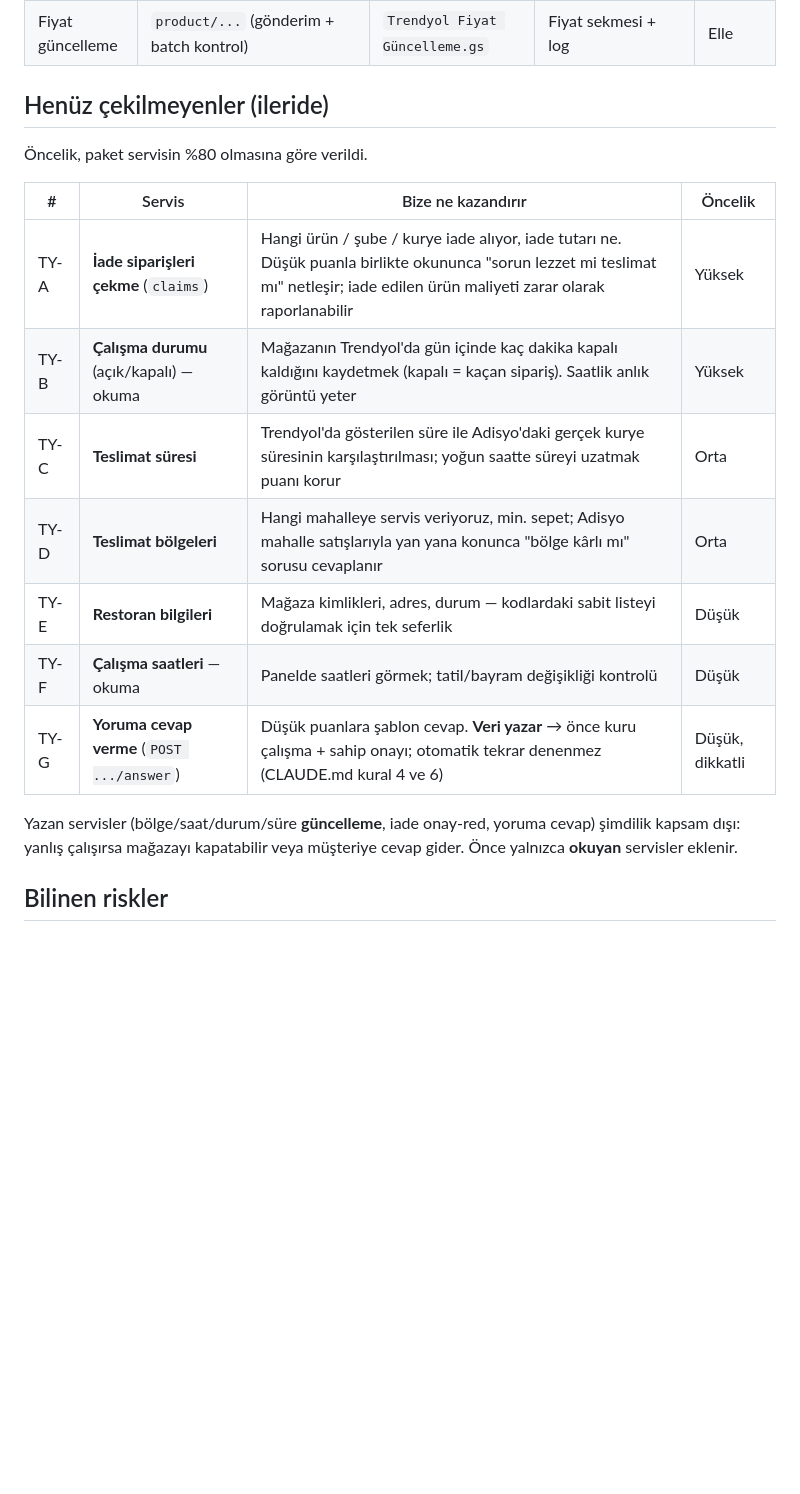
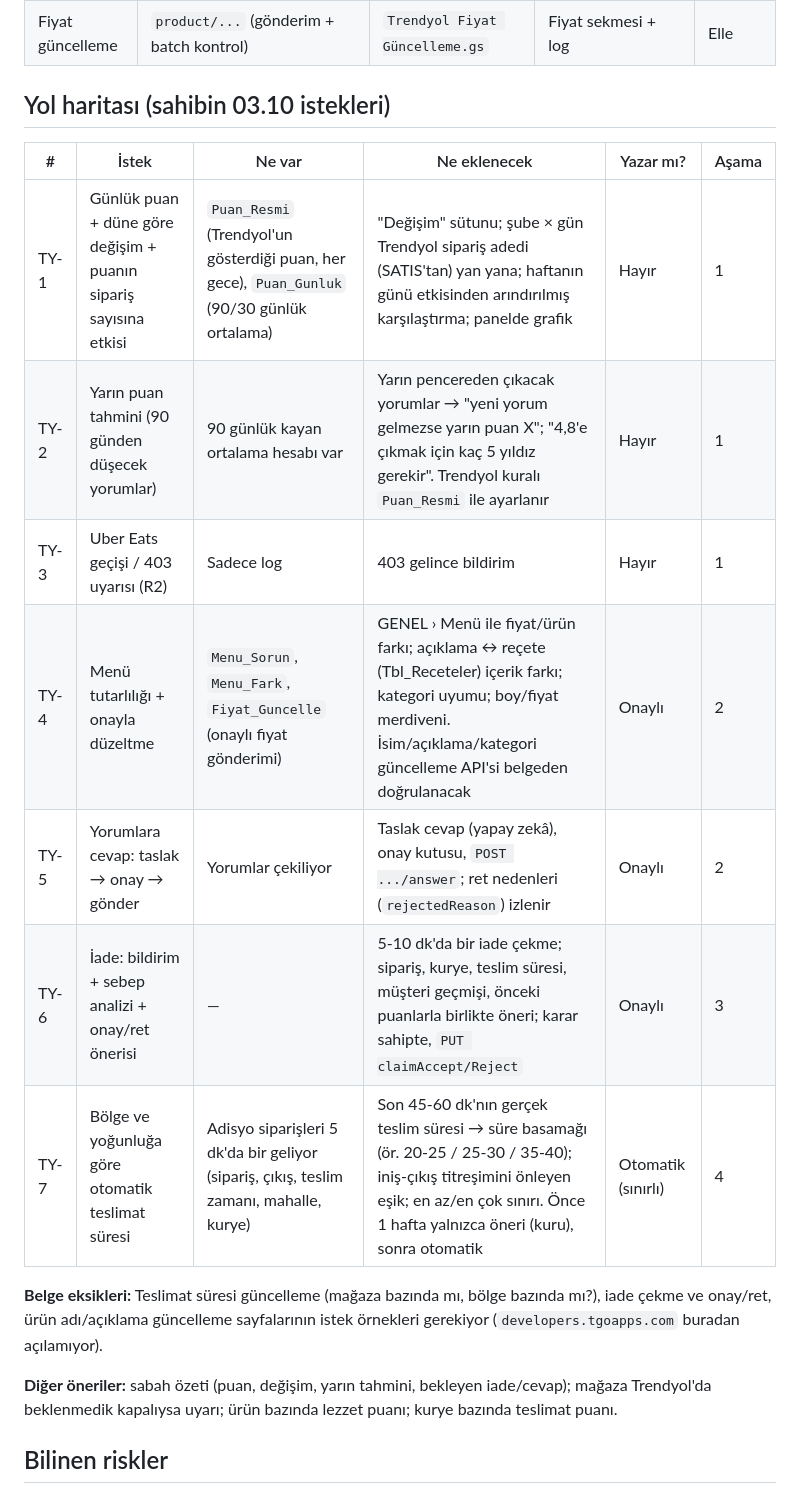
Before and after one commit to mertharman-dotcom/a-ajandepos-, a Markdown page: docs/trendyol-api.md, the part around the change. GitHub-like rendering; blank space fills up the shorter version.

Commit message:
Trendyol yol haritası: TY-1..TY-7 (puan takibi, tahmin, menü, cevap, iade, teslimat süresi)
Co-Authored-By: Claude Opus 5.5 <noreply@anthropic.com>
Claude-Session: https://claude.ai/code/session_015xfog4AsaGYyGnAHwRQipe

```diff
--- a/docs/trendyol-api.md
+++ b/docs/trendyol-api.md
@@ -14,22 +14,24 @@ kimlikle gider.
 | Menü (ürün, açıklama, fiyat) | `GET product/.../products` | `Trendyol Menü Cekme.gs › menuCek` | Menu_Ham, Menu_Sorun, Menu_Fark | Her gece 03:30 |
 | Fiyat güncelleme | `product/...` (gönderim + batch kontrol) | `Trendyol Fiyat Güncelleme.gs` | Fiyat sekmesi + log | Elle |
 
-## Henüz çekilmeyenler (ileride)
+## Yol haritası (sahibin 03.10 istekleri)
 
-Öncelik, paket servisin %80 olmasına göre verildi.
+| # | İstek | Ne var | Ne eklenecek | Yazar mı? | Aşama |
+|---|---|---|---|---|---|
+| TY-1 | Günlük puan + düne göre değişim + puanın sipariş sayısına etkisi | `Puan_Resmi` (Trendyol'un gösterdiği puan, her gece), `Puan_Gunluk` (90/30 günlük ortalama) | "Değişim" sütunu; şube × gün Trendyol sipariş adedi (SATIS'tan) yan yana; haftanın günü etkisinden arındırılmış karşılaştırma; panelde grafik | Hayır | 1 |
+| TY-2 | Yarın puan tahmini (90 günden düşecek yorumlar) | 90 günlük kayan ortalama hesabı var | Yarın pencereden çıkacak yorumlar → "yeni yorum gelmezse yarın puan X"; "4,8'e çıkmak için kaç 5 yıldız gerekir". Trendyol kuralı `Puan_Resmi` ile ayarlanır | Hayır | 1 |
+| TY-3 | Uber Eats geçişi / 403 uyarısı (R2) | Sadece log | 403 gelince bildirim | Hayır | 1 |
+| TY-4 | Menü tutarlılığı + onayla düzeltme | `Menu_Sorun`, `Menu_Fark`, `Fiyat_Guncelle` (onaylı fiyat gönderimi) | GENEL › Menü ile fiyat/ürün farkı; açıklama ↔ reçete (Tbl_Receteler) içerik farkı; kategori uyumu; boy/fiyat merdiveni. İsim/açıklama/kategori güncelleme API'si belgeden doğrulanacak | Onaylı | 2 |
+| TY-5 | Yorumlara cevap: taslak → onay → gönder | Yorumlar çekiliyor | Taslak cevap (yapay zekâ), onay kutusu, `POST .../answer`; ret nedenleri (`rejectedReason`) izlenir | Onaylı | 2 |
+| TY-6 | İade: bildirim + sebep analizi + onay/ret önerisi | — | 5-10 dk'da bir iade çekme; sipariş, kurye, teslim süresi, müşteri geçmişi, önceki puanlarla birlikte öneri; karar sahipte, `PUT claimAccept/Reject` | Onaylı | 3 |
+| TY-7 | Bölge ve yoğunluğa göre otomatik teslimat süresi | Adisyo siparişleri 5 dk'da bir geliyor (sipariş, çıkış, teslim zamanı, mahalle, kurye) | Son 45-60 dk'nın gerçek teslim süresi → süre basamağı (ör. 20-25 / 25-30 / 35-40); iniş-çıkış titreşimini önleyen eşik; en az/en çok sınırı. Önce 1 hafta yalnızca öneri (kuru), sonra otomatik | Otomatik (sınırlı) | 4 |
 
-| # | Servis | Bize ne kazandırır | Öncelik |
-|---|---|---|---|
-| TY-A | **İade siparişleri çekme** (`claims`) | Hangi ürün / şube / kurye iade alıyor, iade tutarı ne. Düşük puanla birlikte okununca "sorun lezzet mi teslimat mı" netleşir; iade edilen ürün maliyeti zarar olarak raporlanabilir | Yüksek |
-| TY-B | **Çalışma durumu** (açık/kapalı) — okuma | Mağazanın Trendyol'da gün içinde kaç dakika kapalı kaldığını kaydetmek (kapalı = kaçan sipariş). Saatlik anlık görüntü yeter | Yüksek |
-| TY-C | **Teslimat süresi** | Trendyol'da gösterilen süre ile Adisyo'daki gerçek kurye süresinin karşılaştırılması; yoğun saatte süreyi uzatmak puanı korur | Orta |
-| TY-D | **Teslimat bölgeleri** | Hangi mahalleye servis veriyoruz, min. sepet; Adisyo mahalle satışlarıyla yan yana konunca "bölge kârlı mı" sorusu cevaplanır | Orta |
-| TY-E | **Restoran bilgileri** | Mağaza kimlikleri, adres, durum — kodlardaki sabit listeyi doğrulamak için tek seferlik | Düşük |
-| TY-F | **Çalışma saatleri** — okuma | Panelde saatleri görmek; tatil/bayram değişikliği kontrolü | Düşük |
-| TY-G | **Yoruma cevap verme** (`POST .../answer`) | Düşük puanlara şablon cevap. **Veri yazar** → önce kuru çalışma + sahip onayı; otomatik tekrar denenmez (CLAUDE.md kural 4 ve 6) | Düşük, dikkatli |
+**Belge eksikleri:** Teslimat süresi güncelleme (mağaza bazında mı, bölge bazında mı?), iade çekme ve
+onay/ret, ürün adı/açıklama güncelleme sayfalarının istek örnekleri gerekiyor
+(`developers.tgoapps.com` buradan açılamıyor).
 
-Yazan servisler (bölge/saat/durum/süre **güncelleme**, iade onay-red, yoruma cevap) şimdilik kapsam dışı:
-yanlış çalışırsa mağazayı kapatabilir veya müşteriye cevap gider. Önce yalnızca **okuyan** servisler eklenir.
+**Diğer öneriler:** sabah özeti (puan, değişim, yarın tahmini, bekleyen iade/cevap); mağaza Trendyol'da
+beklenmedik kapalıysa uyarı; ürün bazında lezzet puanı; kurye bazında teslimat puanı.
 
 ## Bilinen riskler
 
```
Also changed, not shown: docs/kontrol-listesi.md (+1 -1 lines).
